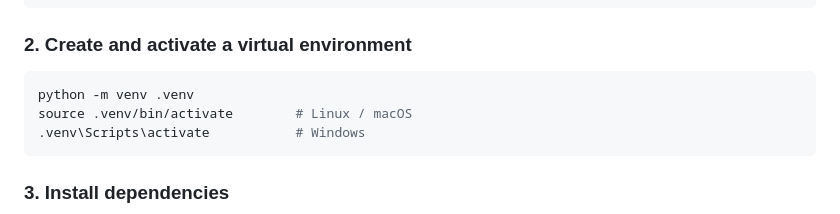
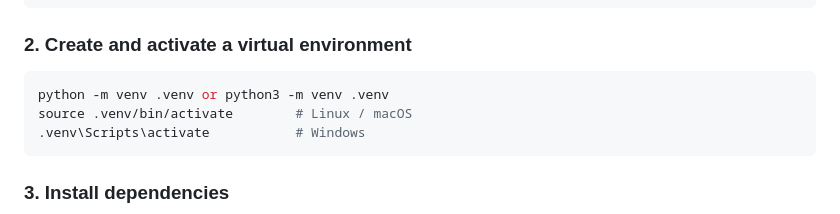
Before and after one commit to Progesh/Capstone-project, a Markdown page: README.md, the part around the change. Rendered like a GitHub page.

````diff
--- a/README.md
+++ b/README.md
@@ -28,7 +28,7 @@ cd Capstone-project
 ### 2. Create and activate a virtual environment
 
 ```bash
-python -m venv .venv
+python -m venv .venv or python3 -m venv .venv
 source .venv/bin/activate        # Linux / macOS
 .venv\Scripts\activate           # Windows
 ```
````
